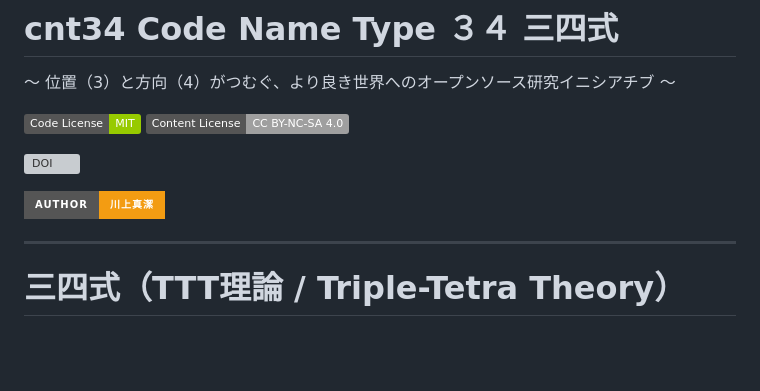
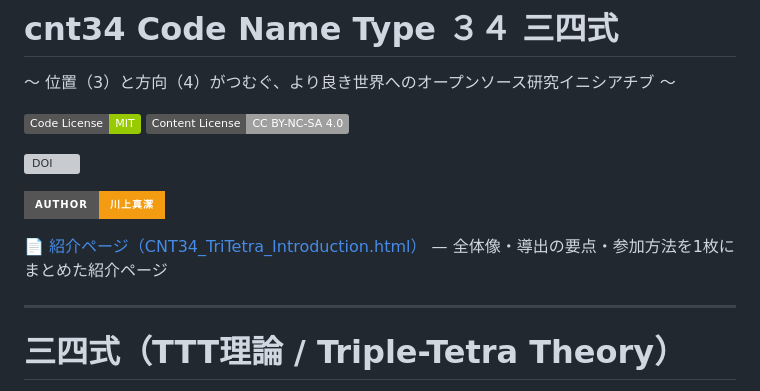
Before and after one commit to kiki054-n/cnt34, a Markdown page: README.md, the part around the change. Drawn GitHub-style; badges without logos; blank space fills up the shorter version; grey boxes are pictures that could not be loaded.

Commit message:
Update README with introduction page link and licensing
Added a link to the introduction page and clarified licensing information.

```diff
--- a/README.md
+++ b/README.md
@@ -8,6 +8,8 @@
 [![DOI](https://zenodo.org/badge/DOI/10.5281/zenodo.19704117.svg)](https://doi.org/10.5281/zenodo.19704117)
 
 [![Author](https://img.shields.io/badge/Author-川上真潔-f39c12?style=for-the-badge)](https://orcid.org/0009-0009-2972-6511)
+
+📄 [紹介ページ（CNT34_TriTetra_Introduction.html）](CNT34_TriTetra_Introduction.html) — 全体像・導出の要点・参加方法を1枚にまとめた紹介ページ
 
 ---
 
```
